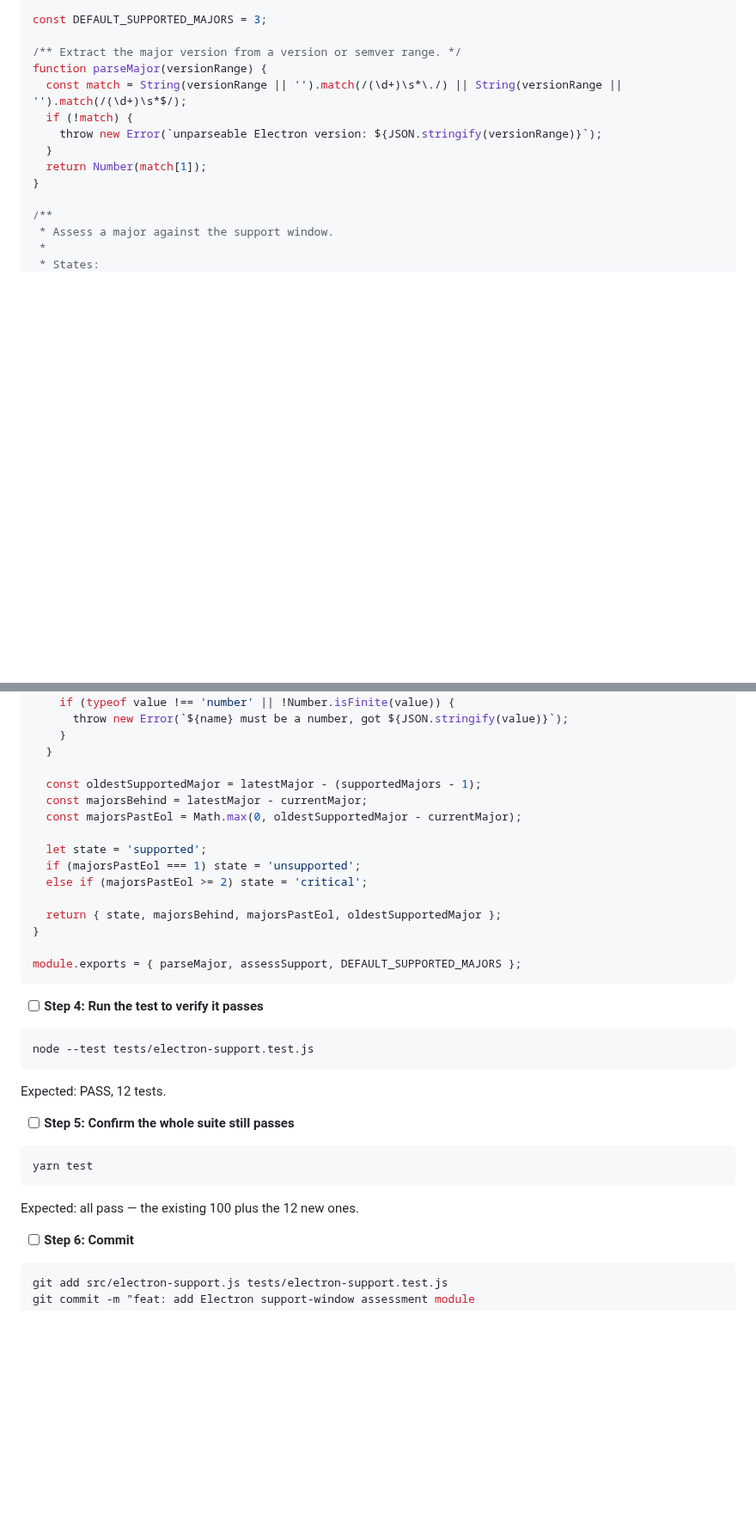
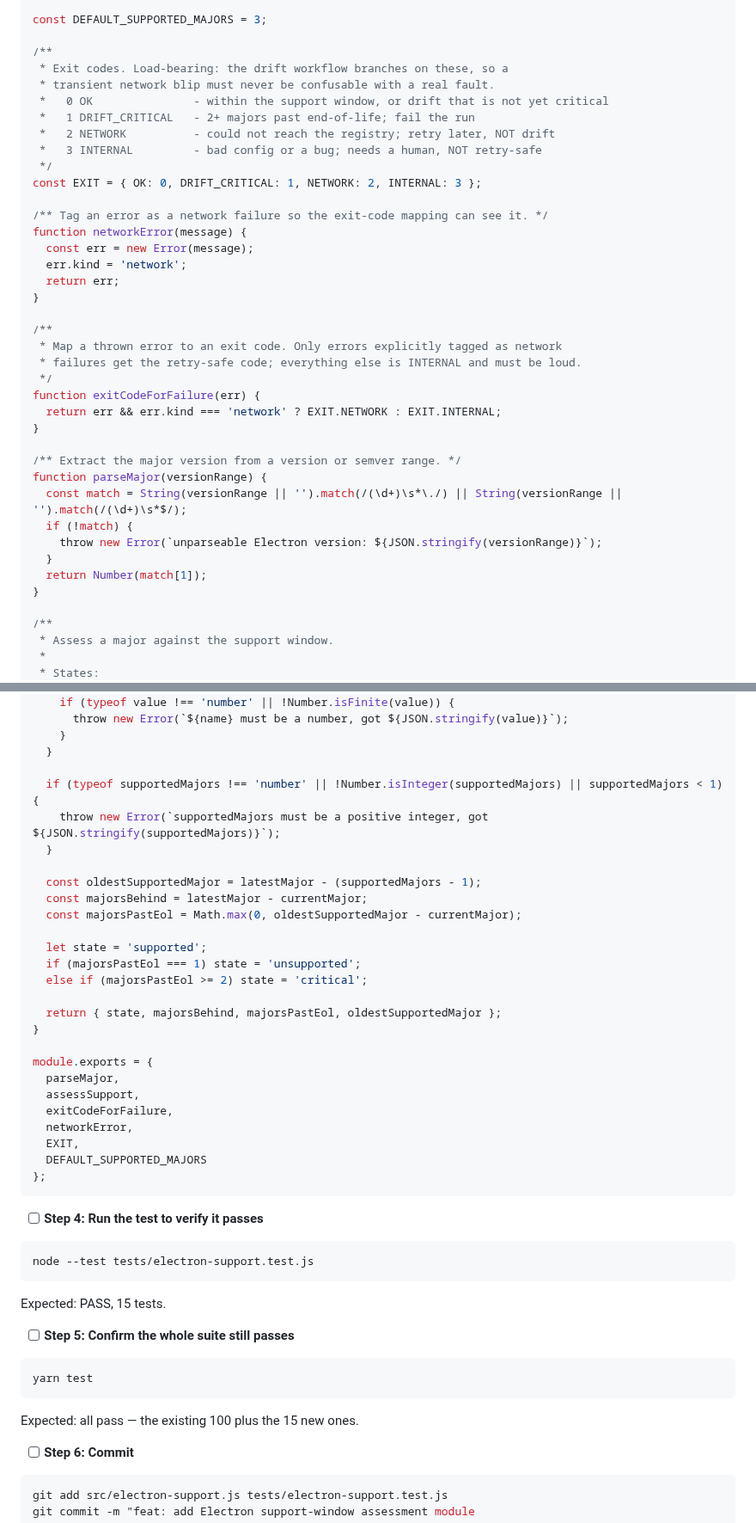
Before and after one commit to TomsFaire/Google-Slides-Controller, a Markdown page: docs/plans/electron-stay-current-implementation.md, 2 parts joined by grey strips. Shown at 86% size. Drawn GitHub-style; blank space fills up the shorter version.

````diff
--- a/docs/plans/electron-stay-current-implementation.md
+++ b/docs/plans/electron-stay-current-implementation.md
@@ -163,6 +185,31 @@ Create `src/electron-support.js`:
 
 const DEFAULT_SUPPORTED_MAJORS = 3;
 
+/**
+ * Exit codes. Load-bearing: the drift workflow branches on these, so a
+ * transient network blip must never be confusable with a real fault.
+ *   0 OK               - within the support window, or drift that is not yet critical
+ *   1 DRIFT_CRITICAL   - 2+ majors past end-of-life; fail the run
+ *   2 NETWORK          - could not reach the registry; retry later, NOT drift
+ *   3 INTERNAL         - bad config or a bug; needs a human, NOT retry-safe
+ */
+const EXIT = { OK: 0, DRIFT_CRITICAL: 1, NETWORK: 2, INTERNAL: 3 };
+
+/** Tag an error as a network failure so the exit-code mapping can see it. */
+function networkError(message) {
+  const err = new Error(message);
+  err.kind = 'network';
+  return err;
+}
+
+/**
+ * Map a thrown error to an exit code. Only errors explicitly tagged as network
+ * failures get the retry-safe code; everything else is INTERNAL and must be loud.
+ */
+function exitCodeForFailure(err) {
+  return err && err.kind === 'network' ? EXIT.NETWORK : EXIT.INTERNAL;
+}
+
 /** Extract the major version from a version or semver range. */
 function parseMajor(versionRange) {
   const match = String(versionRange || '').match(/(\d+)\s*\./) || String(versionRange || '').match(/(\d+)\s*$/);
@@ -187,6 +234,10 @@ function assessSupport({ currentMajor, latestMajor, supportedMajors = DEFAULT_SU
     }
   }
 
+  if (typeof supportedMajors !== 'number' || !Number.isInteger(supportedMajors) || supportedMajors < 1) {
+    throw new Error(`supportedMajors must be a positive integer, got ${JSON.stringify(supportedMajors)}`);
+  }
+
   const oldestSupportedMajor = latestMajor - (supportedMajors - 1);
   const majorsBehind = latestMajor - currentMajor;
   const majorsPastEol = Math.max(0, oldestSupportedMajor - currentMajor);
@@ -198,7 +249,14 @@ function assessSupport({ currentMajor, latestMajor, supportedMajors = DEFAULT_SU
   return { state, majorsBehind, majorsPastEol, oldestSupportedMajor };
 }
 
-module.exports = { parseMajor, assessSupport, DEFAULT_SUPPORTED_MAJORS };
+module.exports = {
+  parseMajor,
+  assessSupport,
+  exitCodeForFailure,
+  networkError,
+  EXIT,
+  DEFAULT_SUPPORTED_MAJORS
+};
 ```
 
 - [ ] **Step 4: Run the test to verify it passes**
@@ -207,7 +265,7 @@ module.exports = { parseMajor, assessSupport, DEFAULT_SUPPORTED_MAJORS };
 node --test tests/electron-support.test.js
 ```
 
-Expected: PASS, 12 tests.
+Expected: PASS, 15 tests.
 
 - [ ] **Step 5: Confirm the whole suite still passes**
 
@@ -215,7 +273,7 @@ Expected: PASS, 12 tests.
 yarn test
 ```
 
-Expected: all pass — the existing 100 plus the 12 new ones.
+Expected: all pass — the existing 100 plus the 15 new ones.
 
 - [ ] **Step 6: Commit**
 
````
Also changed, not shown: other parts of docs/plans/electron-stay-current-implementation.md (+69 -15 lines).
